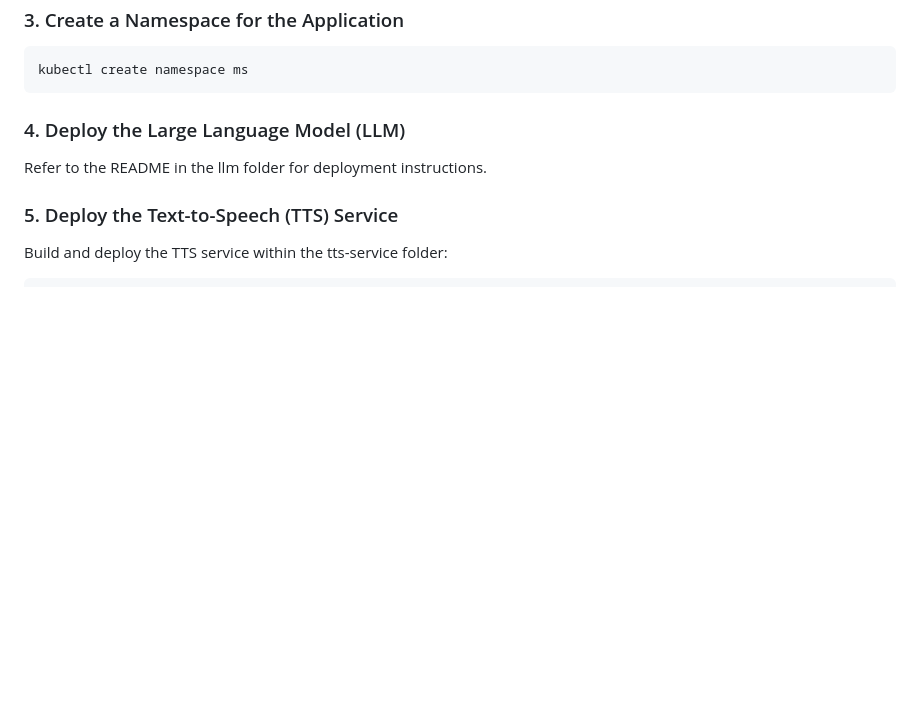
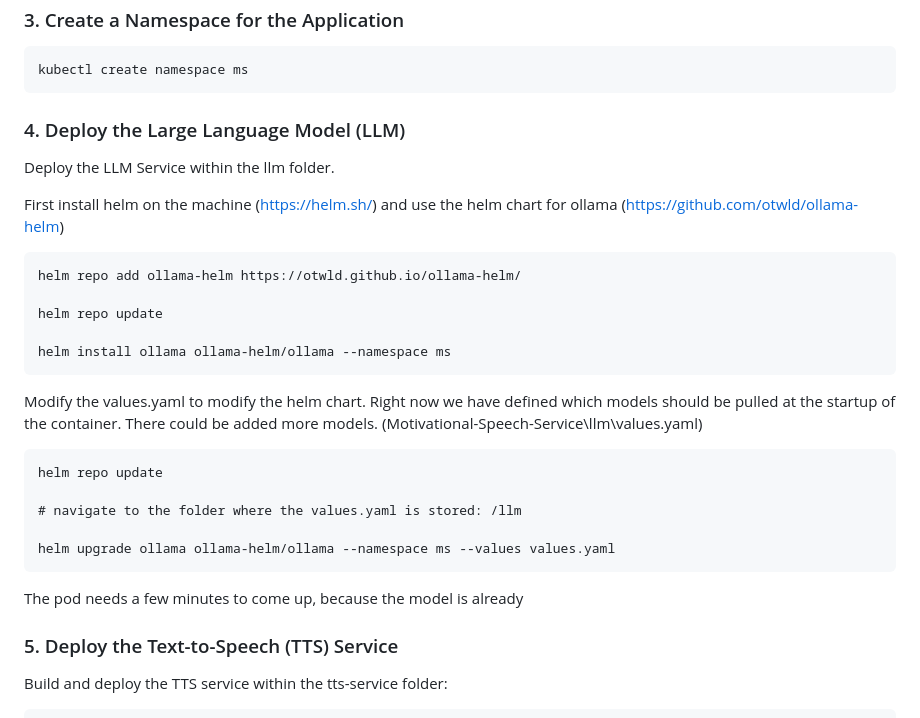
Before and after one commit to denis-trtnr/Motivational-Speech-Service, a Markdown page: ReadMe.md, the part around the change. Rendered like a GitHub page; blank space fills up the shorter version.

````diff
--- a/ReadMe.md
+++ b/ReadMe.md
@@ -70,7 +70,27 @@ kubectl create namespace ms
 ```
 
 ### 4. Deploy the Large Language Model (LLM)
-Refer to the README in the llm folder for deployment instructions.
+Deploy the LLM Service within the llm folder.
+
+First install helm on the machine (https://helm.sh/) and use the helm chart for ollama (https://github.com/otwld/ollama-helm)
+```
+helm repo add ollama-helm https://otwld.github.io/ollama-helm/
+
+helm repo update
+
+helm install ollama ollama-helm/ollama --namespace ms
+```
+
+Modify the values.yaml to modify the helm chart. Right now we have defined which models should be pulled at the startup of the container. There could be added more models. (Motivational-Speech-Service\llm\values.yaml)
+```
+helm repo update
+
+# navigate to the folder where the values.yaml is stored: /llm
+
+helm upgrade ollama ollama-helm/ollama --namespace ms --values values.yaml
+```
+The pod needs a few minutes to come up, because the model is already
+
 
 ### 5. Deploy the Text-to-Speech (TTS) Service
 Build and deploy the TTS service within the tts-service folder:
````
